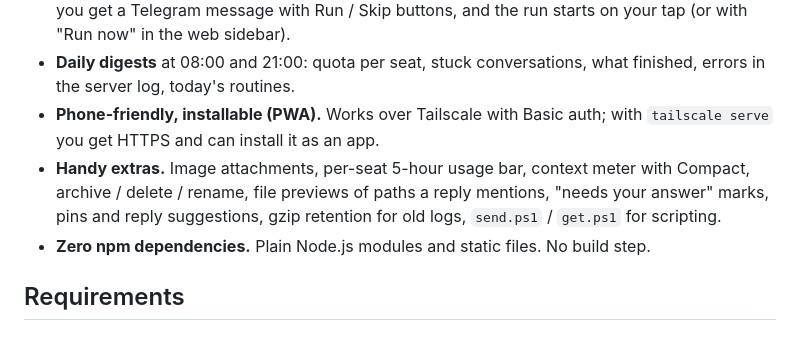
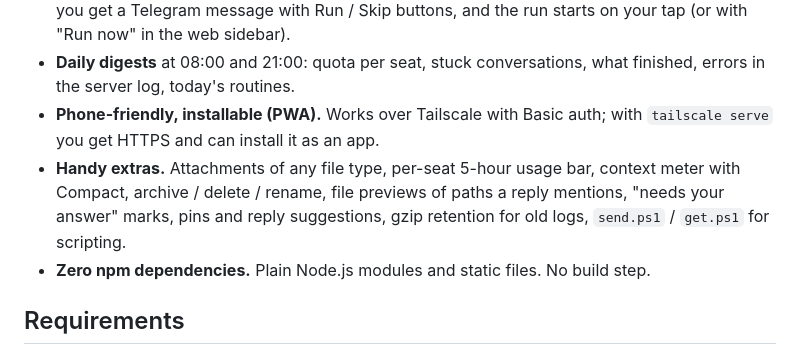
Before and after one commit to beriki770-ship-it/seat-console, a Markdown page: README.md, the part around the change. Drawn GitHub-style.

Commit message:
README: features line says any file type
Co-Authored-By: Claude Opus 5.5 <noreply@anthropic.com>

```diff
--- a/README.md
+++ b/README.md
@@ -22,7 +22,7 @@ A 3-minute walkthrough: one console for every agent, crash recovery, approvals a
 - **Routines.** Recurring prompts on a cron schedule. They never run unattended: at the due time you get a Telegram message with Run / Skip buttons, and the run starts on your tap (or with "Run now" in the web sidebar).
 - **Daily digests** at 08:00 and 21:00: quota per seat, stuck conversations, what finished, errors in the server log, today's routines.
 - **Phone-friendly, installable (PWA).** Works over Tailscale with Basic auth; with `tailscale serve` you get HTTPS and can install it as an app.
-- **Handy extras.** Image attachments, per-seat 5-hour usage bar, context meter with Compact, archive / delete / rename, file previews of paths a reply mentions, "needs your answer" marks, pins and reply suggestions, gzip retention for old logs, `send.ps1` / `get.ps1` for scripting.
+- **Handy extras.** Attachments of any file type, per-seat 5-hour usage bar, context meter with Compact, archive / delete / rename, file previews of paths a reply mentions, "needs your answer" marks, pins and reply suggestions, gzip retention for old logs, `send.ps1` / `get.ps1` for scripting.
 - **Zero npm dependencies.** Plain Node.js modules and static files. No build step.
 
 ## Requirements
```
